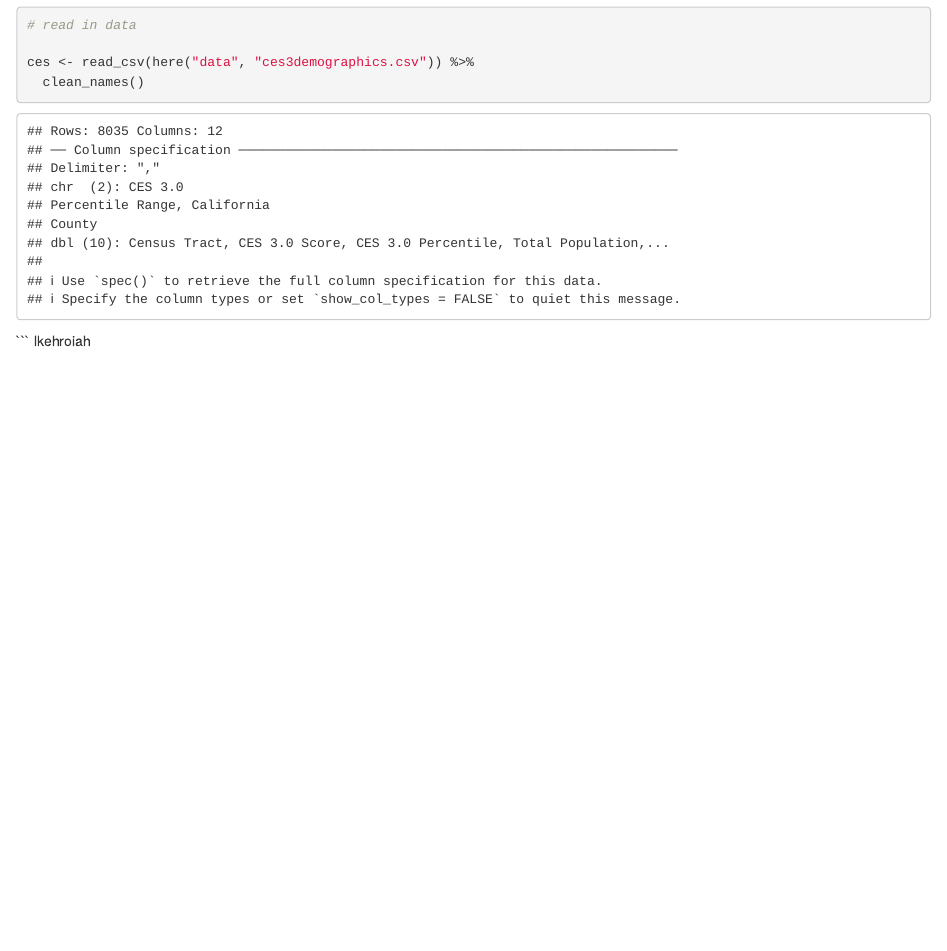
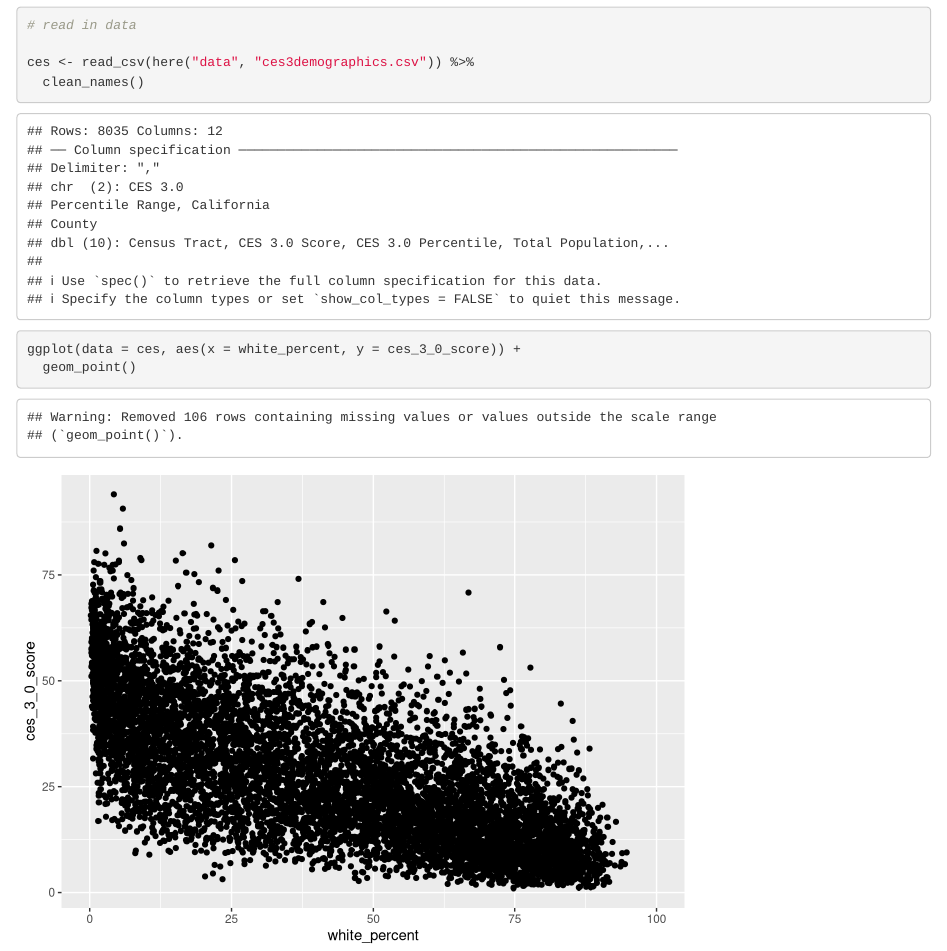
Before and after one commit to loganbab/ejscreen-group-05, an R Markdown document (Group 05 CA population burden.Rmd): the page in a window 1100 px wide, from 120 px down. Rendered offline with R 4.5, knitr and Pandoc, with nearby package versions; column names are cleaned by a stand-in for the janitor package.

Commit message:
scatter plot

````diff
--- a/Group 05 CA population burden.Rmd
+++ b/Group 05 CA population burden.Rmd
@@ -22,5 +22,8 @@ library(tidyverse)
 ces <- read_csv(here("data", "ces3demographics.csv")) %>%
   clean_names()
 ```
+
+```{r}
+ggplot(data = ces, aes(x = white_percent, y = ces_3_0_score)) +
+  geom_point()
 ```
-lkehroiah
````
